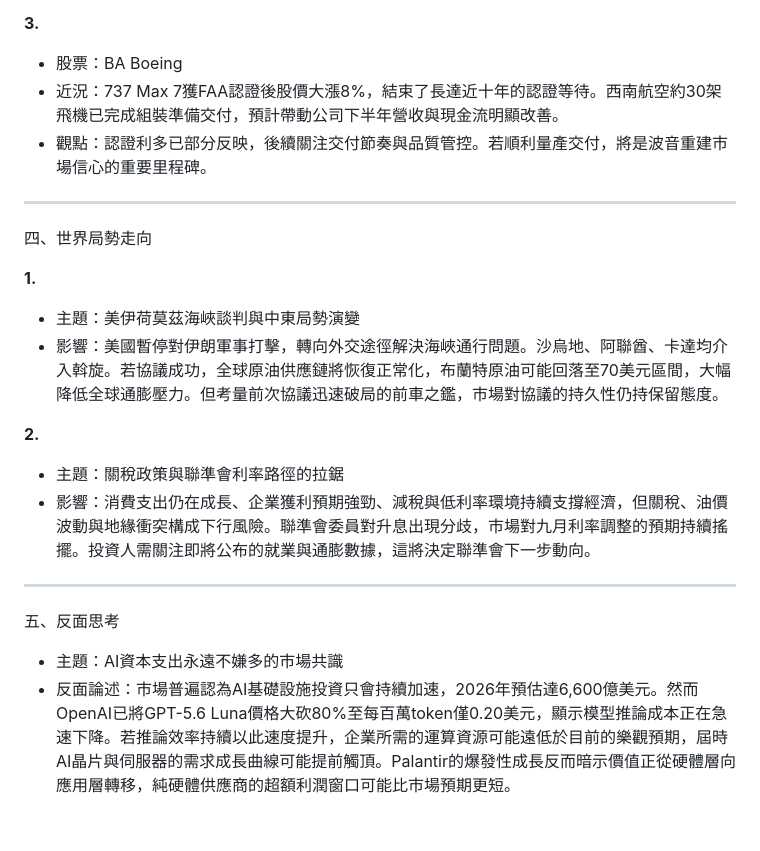
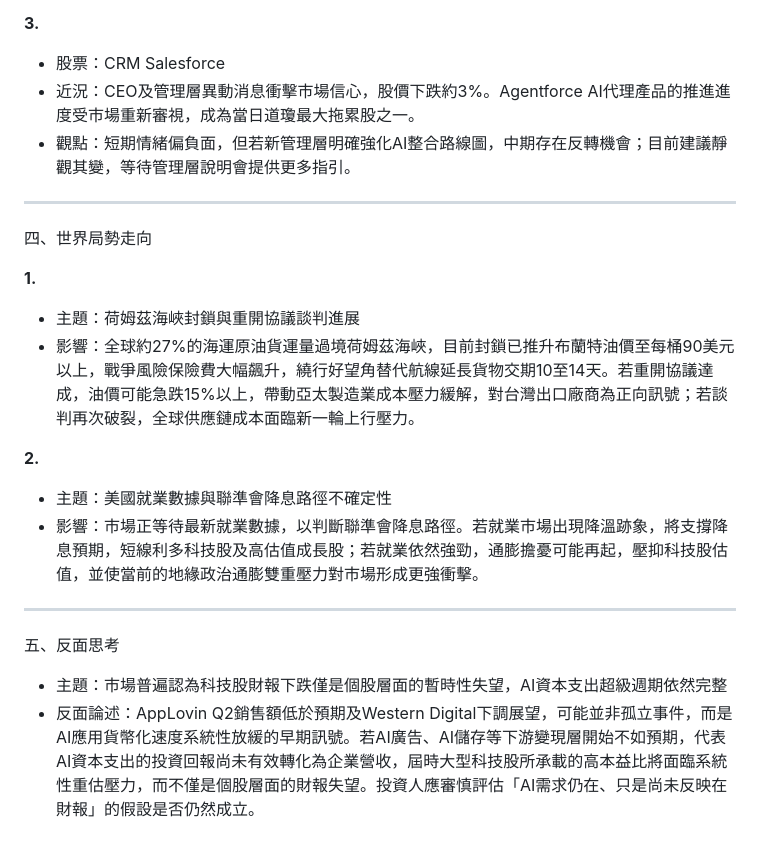
Before and after one commit to KaiSWang/daily-digest, a Markdown page: data/stock/每日美股分析_2026-08-06.md, the part around one of its changes. GitHub-like rendering.

Commit message:
📰 更新 每日美股分析 2026-08-06

```diff
--- a/data/stock/每日美股分析_2026-08-06.md
+++ b/data/stock/每日美股分析_2026-08-06.md
@@ -62,9 +62,9 @@
 
 **3.**
 
-- 股票：BA Boeing
-- 近況：737 Max 7獲FAA認證後股價大漲8%，結束了長達近十年的認證等待。西南航空約30架飛機已完成組裝準備交付，預計帶動公司下半年營收與現金流明顯改善。
-- 觀點：認證利多已部分反映，後續關注交付節奏與品質管控。若順利量產交付，將是波音重建市場信心的重要里程碑。
+- 股票：CRM Salesforce
+- 近況：CEO及管理層異動消息衝擊市場信心，股價下跌約3%。Agentforce AI代理產品的推進進度受市場重新審視，成為當日道瓊最大拖累股之一。
+- 觀點：短期情緒偏負面，但若新管理層明確強化AI整合路線圖，中期存在反轉機會；目前建議靜觀其變，等待管理層說明會提供更多指引。
 
 ---
 
@@ -72,17 +72,17 @@
 
 **1.**
 
-- 主題：美伊荷莫茲海峽談判與中東局勢演變
-- 影響：美國暫停對伊朗軍事打擊，轉向外交途徑解決海峽通行問題。沙烏地、阿聯酋、卡達均介入斡旋。若協議成功，全球原油供應鏈將恢復正常化，布蘭特原油可能回落至70美元區間，大幅降低全球通膨壓力。但考量前次協議迅速破局的前車之鑑，市場對協議的持久性仍持保留態度。
+- 主題：荷姆茲海峽封鎖與重開協議談判進展
+- 影響：全球約27%的海運原油貨運量過境荷姆茲海峽，目前封鎖已推升布蘭特油價至每桶90美元以上，戰爭風險保險費大幅飆升，繞行好望角替代航線延長貨物交期10至14天。若重開協議達成，油價可能急跌15%以上，帶動亞太製造業成本壓力緩解，對台灣出口廠商為正向訊號；若談判再次破裂，全球供應鏈成本面臨新一輪上行壓力。
 
 **2.**
 
-- 主題：關稅政策與聯準會利率路徑的拉鋸
-- 影響：消費支出仍在成長、企業獲利預期強勁、減稅與低利率環境持續支撐經濟，但關稅、油價波動與地緣衝突構成下行風險。聯準會委員對升息出現分歧，市場對九月利率調整的預期持續搖擺。投資人需關注即將公布的就業與通膨數據，這將決定聯準會下一步動向。
+- 主題：美國就業數據與聯準會降息路徑不確定性
+- 影響：市場正等待最新就業數據，以判斷聯準會降息路徑。若就業市場出現降溫跡象，將支撐降息預期，短線利多科技股及高估值成長股；若就業依然強勁，通膨擔憂可能再起，壓抑科技股估值，並使當前的地緣政治通膨雙重壓力對市場形成更強衝擊。
 
 ---
 
 五、反面思考
 
-- 主題：AI資本支出永遠不嫌多的市場共識
-- 反面論述：市場普遍認為AI基礎設施投資只會持續加速，2026年預估達6,600億美元。然而OpenAI已將GPT-5.6 Luna價格大砍80%至每百萬token僅0.20美元，顯示模型推論成本正在急速下降。若推論效率持續以此速度提升，企業所需的運算資源可能遠低於目前的樂觀預期，屆時AI晶片與伺服器的需求成長曲線可能提前觸頂。Palantir的爆發性成長反而暗示價值正從硬體層向應用層轉移，純硬體供應商的超額利潤窗口可能比市場預期更短。
+- 主題：市場普遍認為科技股財報下跌僅是個股層面的暫時性失望，AI資本支出超級週期依然完整
+- 反面論述：AppLovin Q2銷售額低於預期及Western Digital下調展望，可能並非孤立事件，而是AI應用貨幣化速度系統性放緩的早期訊號。若AI廣告、AI儲存等下游變現層開始不如預期，代表AI資本支出的投資回報尚未有效轉化為企業營收，屆時大型科技股所承載的高本益比將面臨系統性重估壓力，而不僅是個股層面的財報失望。投資人應審慎評估「AI需求仍在、只是尚未反映在財報」的假設是否仍然成立。
```
Also changed, not shown: other parts of data/stock/每日美股分析_2026-08-06.md (+23 -23 lines).
